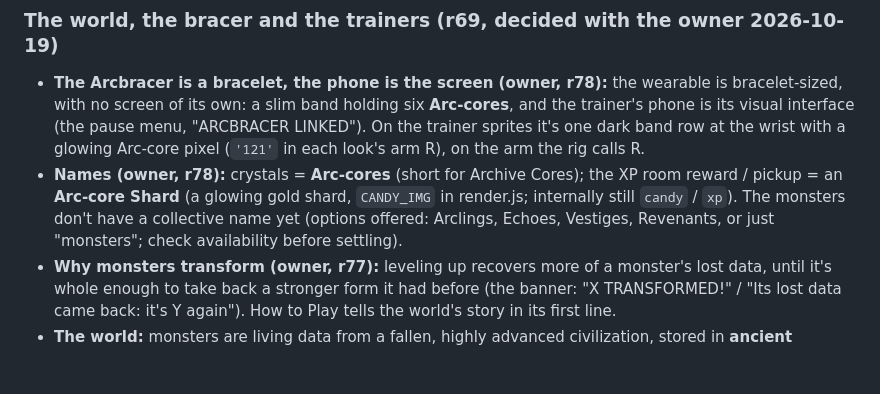
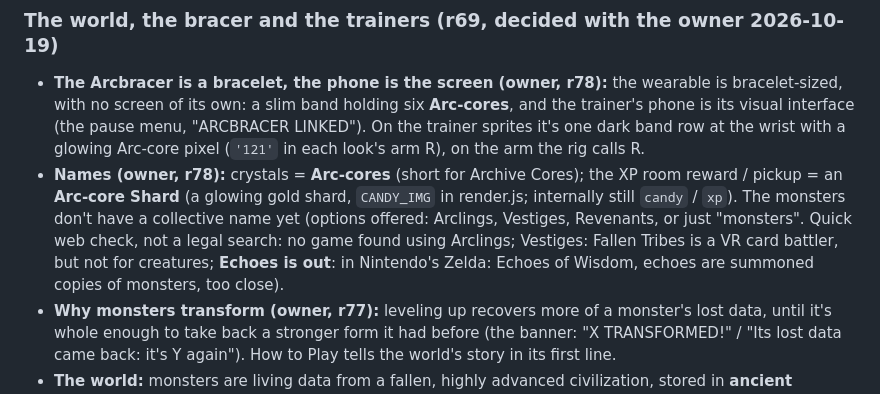
Before and after one commit to mendezm87/monster-rush, a Markdown page: CLAUDE.md, the part around the change. GitHub-like rendering; blank space fills up the shorter version.

Commit message:
Notes: monster name options and what a quick check found
Co-Authored-By: Claude Opus 5.5 <noreply@anthropic.com>

```diff
--- a/CLAUDE.md
+++ b/CLAUDE.md
@@ -142,7 +142,7 @@ The way of working stays (vanilla JS, no build step, art drawn in code, the owne
 ### The world, the bracer and the trainers (r69, decided with the owner 2026-10-19)
 
 - **The Arcbracer is a bracelet, the phone is the screen (owner, r78):** the wearable is bracelet-sized, with no screen of its own: a slim band holding six **Arc-cores**, and the trainer's phone is its visual interface (the pause menu, "ARCBRACER LINKED"). On the trainer sprites it's one dark band row at the wrist with a glowing Arc-core pixel (`'121'` in each look's arm R), on the arm the rig calls R.
-- **Names (owner, r78):** crystals = **Arc-cores** (short for Archive Cores); the XP room reward / pickup = an **Arc-core Shard** (a glowing gold shard, `CANDY_IMG` in render.js; internally still `candy` / `xp`). The monsters don't have a collective name yet (options offered: Arclings, Echoes, Vestiges, Revenants, or just "monsters"; check availability before settling).
+- **Names (owner, r78):** crystals = **Arc-cores** (short for Archive Cores); the XP room reward / pickup = an **Arc-core Shard** (a glowing gold shard, `CANDY_IMG` in render.js; internally still `candy` / `xp`). The monsters don't have a collective name yet (options offered: Arclings, Vestiges, Revenants, or just "monsters". Quick web check, not a legal search: no game found using Arclings; Vestiges: Fallen Tribes is a VR card battler, but not for creatures; **Echoes is out**: in Nintendo's Zelda: Echoes of Wisdom, echoes are summoned copies of monsters, too close).
 - **Why monsters transform (owner, r77):** leveling up recovers more of a monster's lost data, until it's whole enough to take back a stronger form it had before (the banner: "X TRANSFORMED!" / "Its lost data came back: it's Y again"). How to Play tells the world's story in its first line.
 - **The world:** monsters are living data from a fallen, highly advanced civilization, stored in **ancient crystals** found in the ruins (the floors are those ruins, relics are its artifacts, the altar is one of its machines). The new world's people adapted that data to their own tech, which may or may not be more advanced (left open, for story later). Trainers wear a **wrist bracer** (a small screen, six crystal slots, one per monster) that stores monsters as data and projects them into real bodies, and pair it with an ordinary phone for deeper data (the pause menus are, in the fiction, that phone). Kept clear of Digimon: monsters are physical, in a real regrown world; the tone is ruins and lost tech, no cyberspace, no "digi-" names. **The owner may want to market a real wristband plus collectible crystals that pair with the game (Yo-kai Watch / amiibo style)**; nothing in the game should depend on it. Names for the device, crystals and monsters are still being decided.
 - **No balls anywhere** (the owner: we're replacing those). `sendOut` now **deploys**: a beam of the monster's type colour shoots from the trainer's bracer to the ground (`this.balls` entries, `beam` 0.16 s), a glowing pad appears, and the monster **assembles pixel by pixel** from its feet up with a bright scan line (`m.assembleT`, `drawAssembling` in render.js on one reused scratch canvas, never a canvas per frame), then snaps solid. A swap **recalls** the outgoing monster: its pixels stream back into the bracer (`Battle.recall`). Fainting monsters shed type-coloured pixels. New sounds `deploy` and `recall` (shared audio.js). The recruit room's sign is an ancient crystal (`CRYSTAL_IMG`). The trainer's throw pose became `deploy` (bracer arm up, then thrust). The HUD's party balls are the bracer's slots: diamond crystals lit in each monster's type colour, empty slots dashed, as many as the bracer holds (`run.partyMax`).
```
